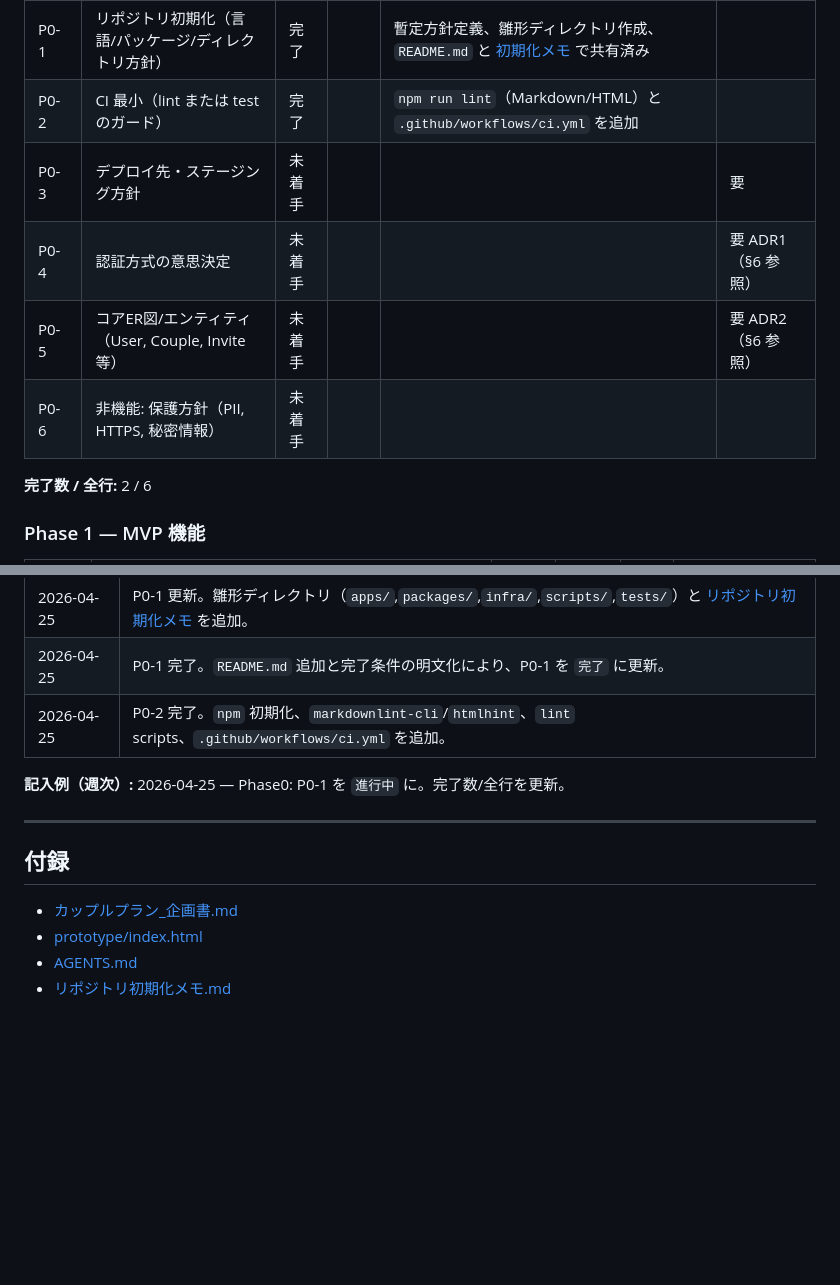
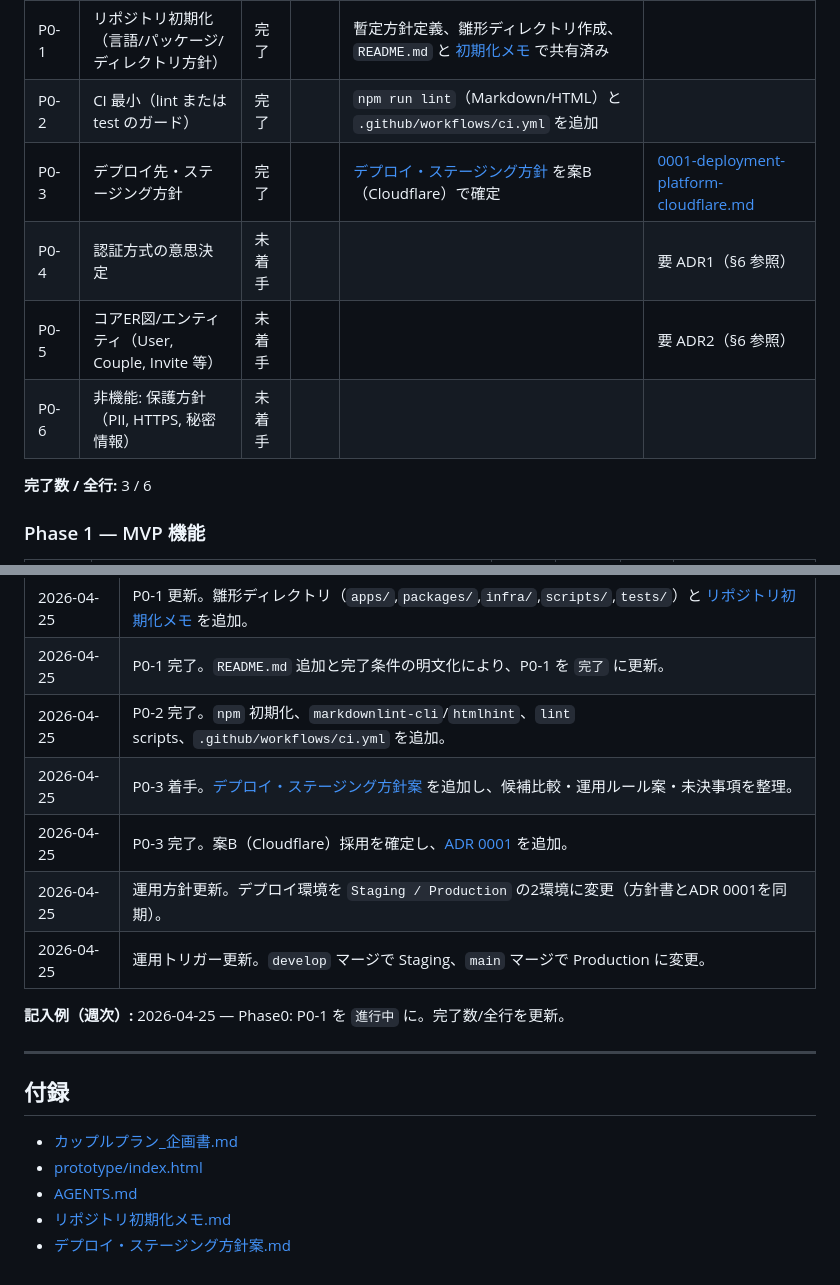
Before and after one commit to nit-kl/coupleplan, a Markdown page: docs/開発計画書.md, 2 parts joined by grey strips. Drawn GitHub-style; blank space fills up the shorter version.

```diff
--- a/docs/開発計画書.md
+++ b/docs/開発計画書.md
@@ -121,12 +121,12 @@ flowchart LR
 |--------|------|------|--------|------|---------|
 | P0-1 | リポジトリ初期化（言語/パッケージ/ディレクトリ方針） | 完了 |  | 暫定方針定義、雛形ディレクトリ作成、`README.md` と [初期化メモ](./リポジトリ初期化メモ.md) で共有済み |  |
 | P0-2 | CI 最小（lint または test のガード） | 完了 |  | `npm run lint`（Markdown/HTML）と `.github/workflows/ci.yml` を追加 |  |
-| P0-3 | デプロイ先・ステージング方針 | 未着手 |  |  | 要 |
+| P0-3 | デプロイ先・ステージング方針 | 完了 |  | [デプロイ・ステージング方針](./デプロイ・ステージング方針案.md) を案B（Cloudflare）で確定 | [0001-deployment-platform-cloudflare.md](./adr/0001-deployment-platform-cloudflare.md) |
 | P0-4 | 認証方式の意思決定 | 未着手 |  |  | 要 ADR1（§6 参照） |
 | P0-5 | コアER図/エンティティ（User, Couple, Invite 等） | 未着手 |  |  | 要 ADR2（§6 参照） |
 | P0-6 | 非機能: 保護方針（PII, HTTPS, 秘密情報） | 未着手 |  |  |  |
 
-**完了数 / 全行:** 2 / 6
+**完了数 / 全行:** 3 / 6
 
 ### Phase 1 — MVP 機能
 
@@ -226,6 +226,10 @@ flowchart LR
 | 2026-04-25 | P0-1 更新。雛形ディレクトリ（`apps/`,`packages/`,`infra/`,`scripts/`,`tests/`）と [リポジトリ初期化メモ](./リポジトリ初期化メモ.md) を追加。 |
 | 2026-04-25 | P0-1 完了。`README.md` 追加と完了条件の明文化により、P0-1 を `完了` に更新。 |
 | 2026-04-25 | P0-2 完了。`npm` 初期化、`markdownlint-cli`/`htmlhint`、`lint` scripts、`.github/workflows/ci.yml` を追加。 |
+| 2026-04-25 | P0-3 着手。[デプロイ・ステージング方針案](./デプロイ・ステージング方針案.md) を追加し、候補比較・運用ルール案・未決事項を整理。 |
+| 2026-04-25 | P0-3 完了。案B（Cloudflare）採用を確定し、[ADR 0001](./adr/0001-deployment-platform-cloudflare.md) を追加。 |
+| 2026-04-25 | 運用方針更新。デプロイ環境を `Staging / Production` の2環境に変更（方針書とADR 0001を同期）。 |
+| 2026-04-25 | 運用トリガー更新。`develop` マージで Staging、`main` マージで Production に変更。 |
 
 **記入例（週次）:** 2026-04-25 — Phase0: P0-1 を `進行中` に。完了数/全行を更新。
 
@@ -237,3 +241,4 @@ flowchart LR
 - [prototype/index.html](../prototype/index.html)
 - [AGENTS.md](../AGENTS.md)
 - [リポジトリ初期化メモ.md](./リポジトリ初期化メモ.md)
+- [デプロイ・ステージング方針案.md](./デプロイ・ステージング方針案.md)
```
Also changed, not shown: docs/adr/0001-deployment-platform-cloudflare.md (added, +39 -0 lines), docs/デプロイ・ステージング方針案.md (added, +67 -0 lines).
